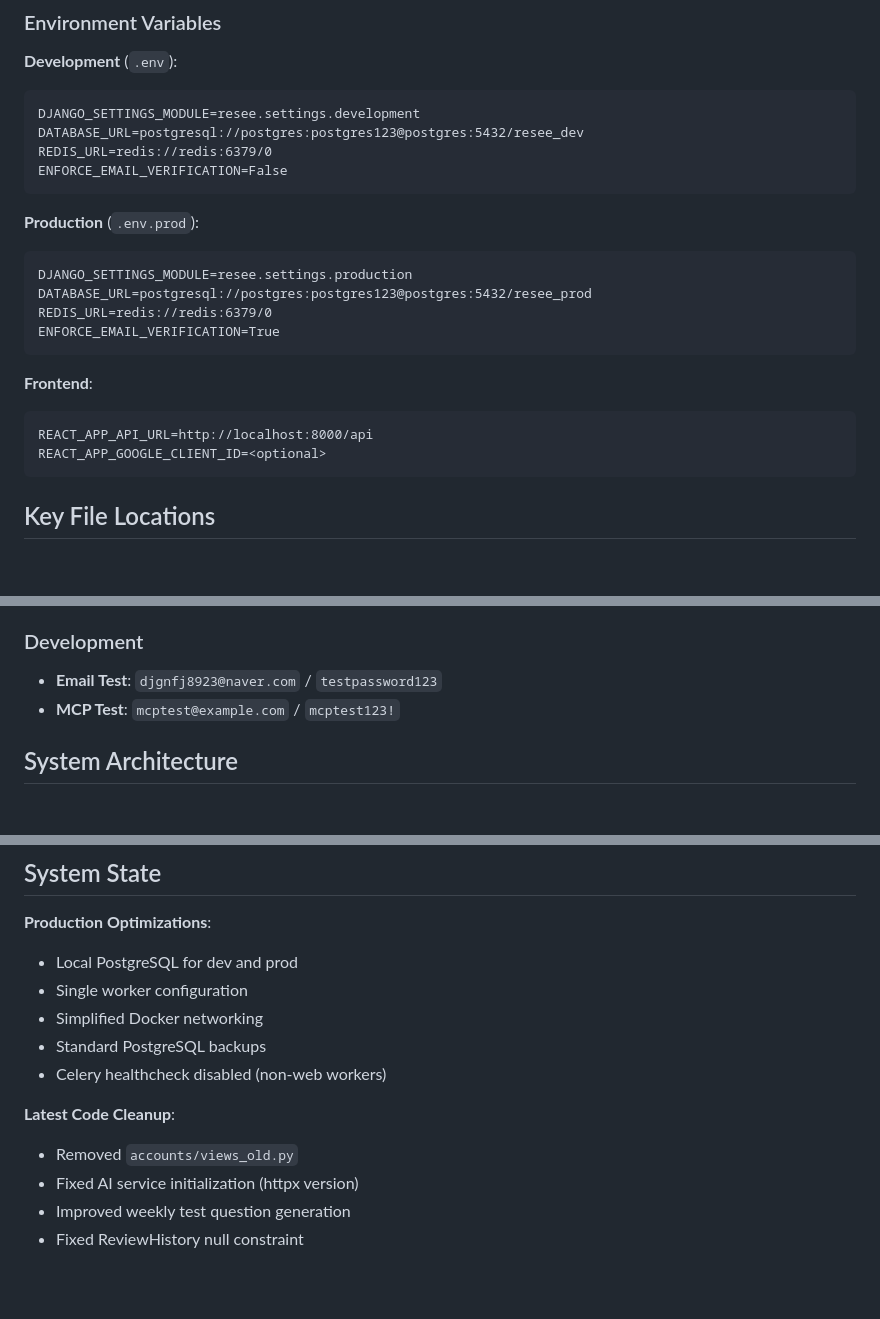
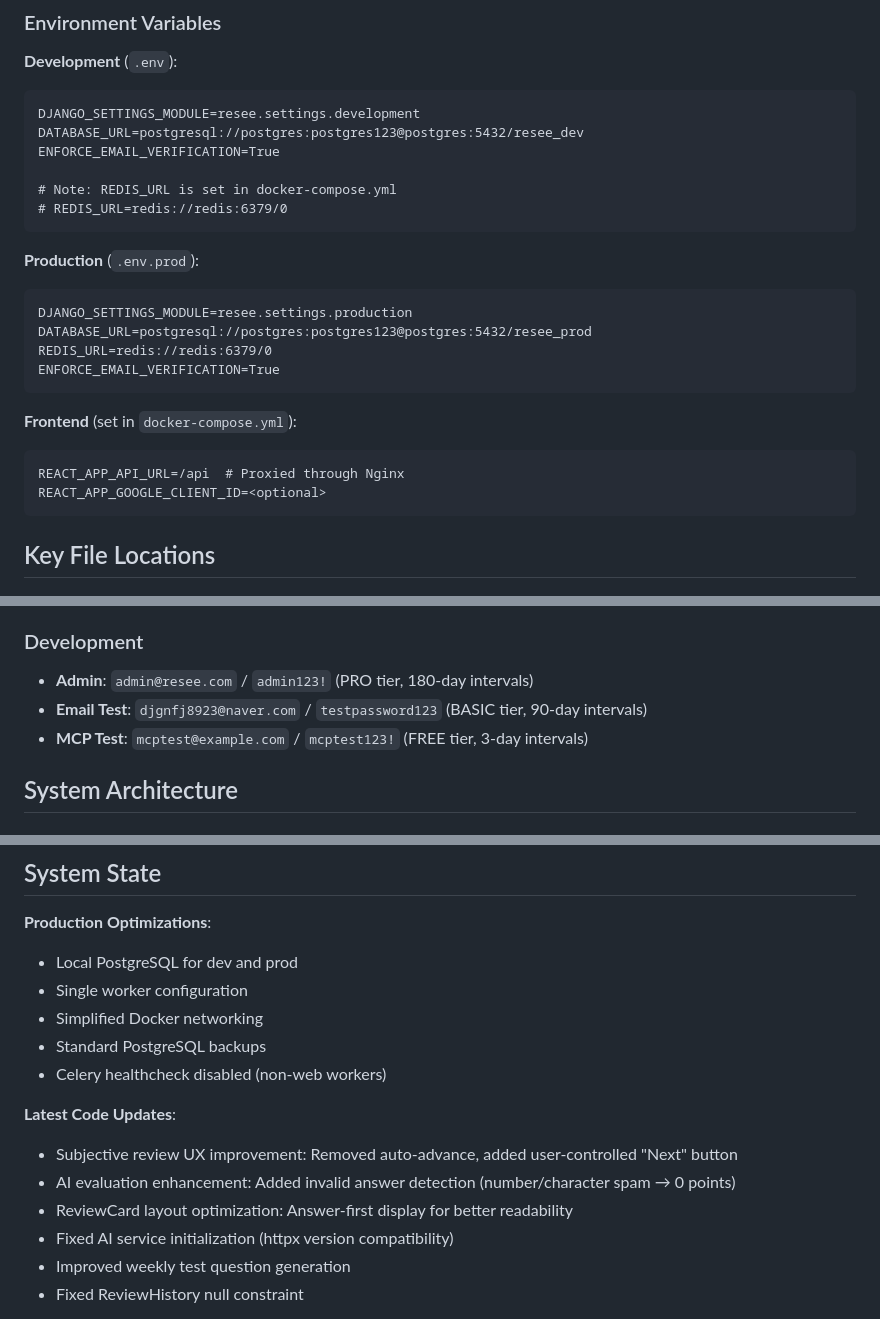
Before and after one commit to djgnfj-svg/Resee-project, a Markdown page: CLAUDE.md, 3 parts joined by grey strips. Rendered like a GitHub page; blank space fills up the shorter version.

Commit message:
docs: Update CLAUDE.md to reflect current codebase
- Fix file path: SimpleDashboard.tsx → DashboardPage.tsx
- Update environment variables: REACT_APP_API_URL, ENFORCE_EMAIL_VERIFICATION
- Add subscription tier info to test accounts
- Update latest code changes section with recent improvements
- Add ReviewControls.tsx to frontend file list

🤖 Generated with [Claude Code](https://claude.com/claude-code)

Co-Authored-By: Claude <noreply@anthropic.com>

````diff
--- a/CLAUDE.md
+++ b/CLAUDE.md
@@ -95,8 +95,10 @@ docker-compose exec frontend npm run build
 ```
 DJANGO_SETTINGS_MODULE=resee.settings.development
 DATABASE_URL=postgresql://postgres:postgres123@postgres:5432/resee_dev
-REDIS_URL=redis://redis:6379/0
-ENFORCE_EMAIL_VERIFICATION=False
+ENFORCE_EMAIL_VERIFICATION=True
+
+# Note: REDIS_URL is set in docker-compose.yml
+# REDIS_URL=redis://redis:6379/0
 ```
 
 **Production** (`.env.prod`):
@@ -107,9 +109,9 @@ REDIS_URL=redis://redis:6379/0
 ENFORCE_EMAIL_VERIFICATION=True
 ```
 
-**Frontend**:
+**Frontend** (set in `docker-compose.yml`):
 ```
-REACT_APP_API_URL=http://localhost:8000/api
+REACT_APP_API_URL=/api  # Proxied through Nginx
 REACT_APP_GOOGLE_CLIENT_ID=<optional>
 ```
 
@@ -162,8 +165,9 @@ REACT_APP_GOOGLE_CLIENT_ID=<optional>
 - **Portfolio**: `portfolio@reseeall.com` / `Portfolio@123` (PRO tier)
 
 ### Development
-- **Email Test**: `djgnfj8923@naver.com` / `testpassword123`
-- **MCP Test**: `mcptest@example.com` / `mcptest123!`
+- **Admin**: `admin@resee.com` / `admin123!` (PRO tier, 180-day intervals)
+- **Email Test**: `djgnfj8923@naver.com` / `testpassword123` (BASIC tier, 90-day intervals)
+- **MCP Test**: `mcptest@example.com` / `mcptest123!` (FREE tier, 3-day intervals)
 
 ## System Architecture
 
@@ -238,9 +242,11 @@ All AI features use Anthropic Claude API:
 - Standard PostgreSQL backups
 - Celery healthcheck disabled (non-web workers)
 
-**Latest Code Cleanup**:
-- Removed `accounts/views_old.py`
-- Fixed AI service initialization (httpx version)
+**Latest Code Updates**:
+- Subjective review UX improvement: Removed auto-advance, added user-controlled "Next" button
+- AI evaluation enhancement: Added invalid answer detection (number/character spam → 0 points)
+- ReviewCard layout optimization: Answer-first display for better readability
+- Fixed AI service initialization (httpx version compatibility)
 - Improved weekly test question generation
 - Fixed ReviewHistory null constraint
 
````
Also changed, not shown: other parts of CLAUDE.md (+2 -1 lines).
